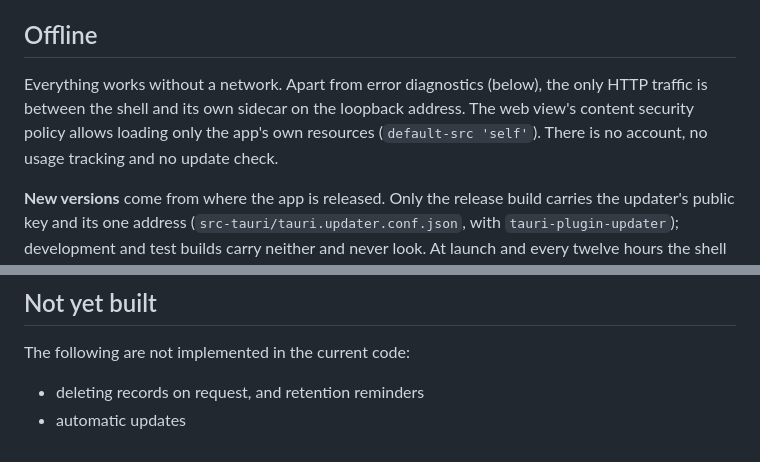
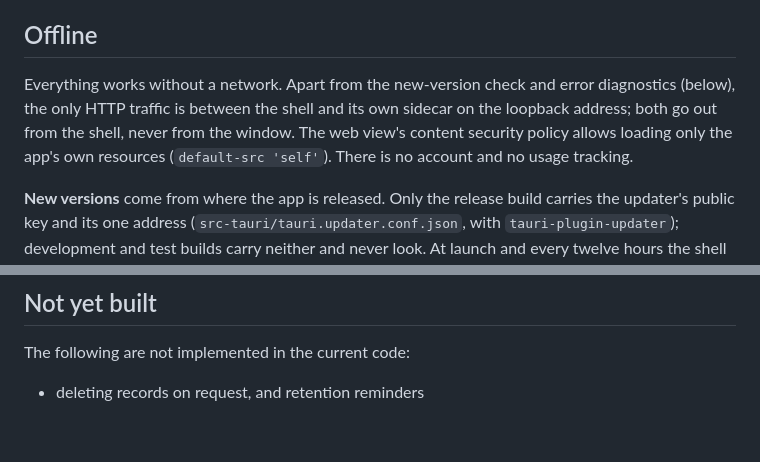
Before and after one commit to iyulab/openquote-care, a Markdown page: docs/architecture.md, 2 parts joined by grey strips. GitHub-like rendering.

Commit message:
docs: architecture — the new-version check exists and is built

```diff
--- a/docs/architecture.md
+++ b/docs/architecture.md
@@ -100,7 +100,7 @@ User-facing strings live in one table per language, `src/locales/ko.ts` and `src
 
 ## Offline
 
-Everything works without a network. Apart from error diagnostics (below), the only HTTP traffic is between the shell and its own sidecar on the loopback address. The web view's content security policy allows loading only the app's own resources (`default-src 'self'`). There is no account, no usage tracking and no update check.
+Everything works without a network. Apart from the new-version check and error diagnostics (below), the only HTTP traffic is between the shell and its own sidecar on the loopback address; both go out from the shell, never from the window. The web view's content security policy allows loading only the app's own resources (`default-src 'self'`). There is no account and no usage tracking.
 
 **New versions** come from where the app is released. Only the release build carries the updater's public key and its one address (`src-tauri/tauri.updater.conf.json`, with `tauri-plugin-updater`); development and test builds carry neither and never look. At launch and every twelve hours the shell fetches the newest release's description (`latest.json`, written by the release workflow beside the installers: the version, the standard installer's address and its updater signature) and tells the window when it names a newer version; the window offers it over every screen. Nothing is downloaded until the person chooses to update: the installer is then downloaded and verified against the key (the signature is made over the Authenticode-signed installer and bound to the version announced), the vault is closed, and the installer replaces the app and starts it again. The check can be turned off on the first screen (remembered beside the diagnostics switch); no network is not an error. `npm run test:update` checks the whole way on this computer with a test build and a key made for the run.
 
@@ -129,4 +129,3 @@ npm run build:sidecar && npm run build:e2e && npm run test:e2e
 The following are not implemented in the current code:
 
 - deleting records on request, and retention reminders
-- automatic updates
```
